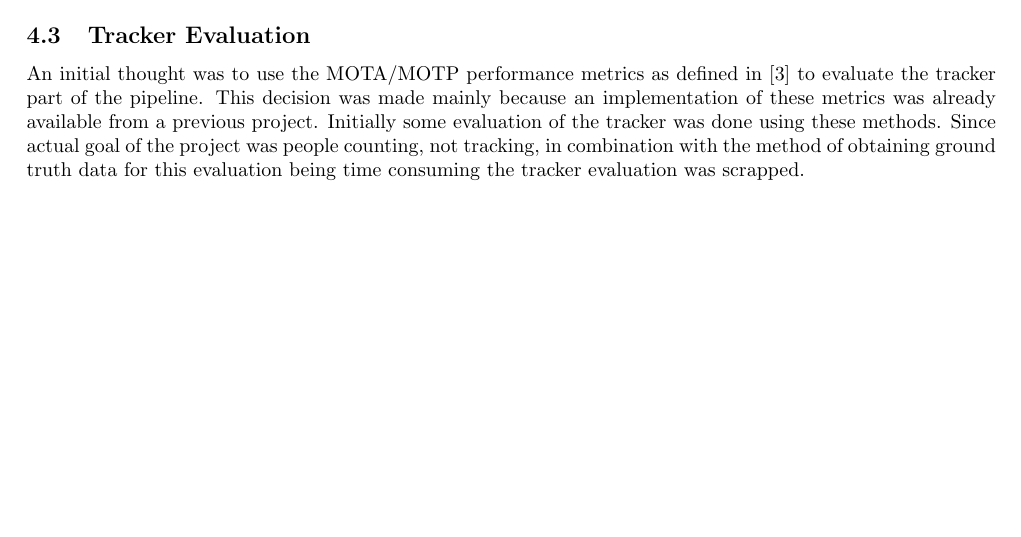
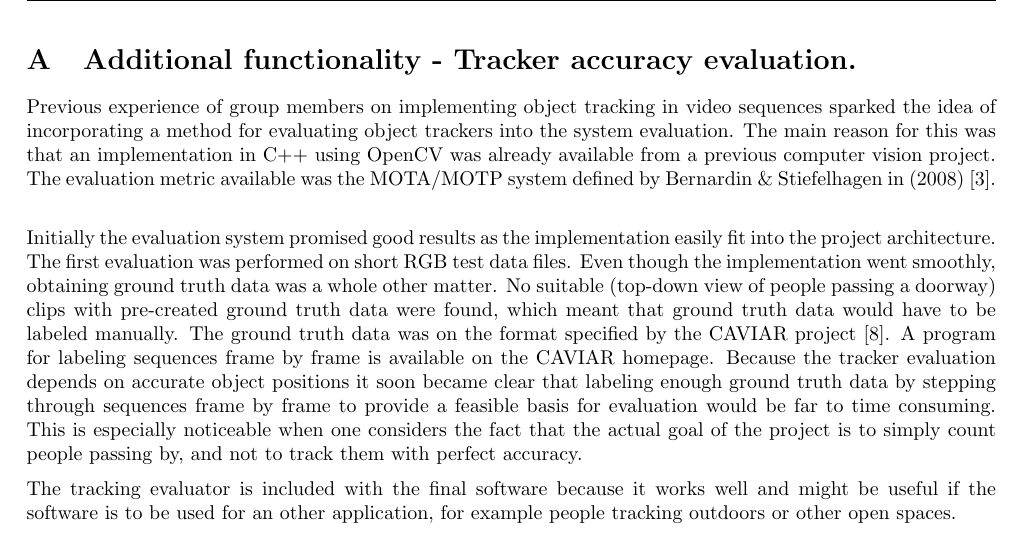
Before and after one commit to GroupDenseKitchen/KitchenOccupation, a LaTeX document (doc/Technical Report/Technical Report.tex, which reads doc/Technical Report/text_files/system_evaluation.tex, doc/Technical Report/text_files/tracker_evaluation.tex): part of page 9 of 15 before the commit and part of page 12 of 16 after it, cut at the place of the change, the shorter picture padded with empty space. Compiled offline with pdfLaTeX.

Commit message:
TRacker evaluation appendix

```diff
--- a/doc/Technical Report/Technical Report.tex
+++ b/doc/Technical Report/Technical Report.tex
@@ -170,6 +170,11 @@ Style2*=-- ,Style3*=$\circ$ ,Style4*=\tiny$\blacksquare$ )
 \appendix
 \addcontentsline{toc}{section}{Appendices} % Add an entry for this in the table of contents
 
+\section{Additional functionality - Tracker accuracy evaluation.}
+\label{sec:tracker_evaluation}
+\input{text_files/tracker_evaluation.tex}
+\newpage
+
 \section{An unsuccessful attempt - people detection using background subtraction.}
 \label{sec:bg_subtraction}
 \input{text_files/bg_subtraction.tex}
--- a/doc/Technical Report/text_files/system_evaluation.tex
+++ b/doc/Technical Report/text_files/system_evaluation.tex
@@ -21,6 +21,3 @@ A_{out} = 1 - |\frac{\sum_{frames}{out_{Est}}-\sum_{frames}out_{GT}}{\sum_{frame
 \label{eq:occupacy_accuracy}
 A_{in-out} = 1 - |\frac{(\sum_{frames}{in_{Est}-\sum_{frames}out_{Est}})-(\sum_{frames}{in_{GT}-\sum_{frames}out_{GT}})}{\sum_{frames}in_{GT}+out_{GT}}|
 \end{equation}
-
-\subsection{Tracker Evaluation}
-An initial thought was to use the MOTA/MOTP performance metrics as defined in \cite{MOTA} to evaluate the tracker part of the pipeline. This decision was made mainly because an implementation of these metrics was already available from a previous project. Initially some evaluation of the tracker was done using these methods. Since actual goal of the project was people counting, not tracking, in combination with the method of obtaining ground truth data for this evaluation being time consuming the tracker evaluation was scrapped.
--- /dev/null
+++ b/doc/Technical Report/text_files/tracker_evaluation.tex
@@ -0,0 +1,6 @@
+
+Previous experience of group members on implementing object tracking in video sequences sparked the idea of incorporating a method for evaluating object trackers into the system evaluation. The main reason for this was that an implementation in C++ using OpenCV was already available from a previous computer vision project. The evaluation metric available was the MOTA/MOTP system defined by Bernardin \& Stiefelhagen in (2008) \cite{MOTA}. \\
+
+Initially the evaluation system promised good results as the implementation easily fit into the project architecture. The first evaluation was performed on short RGB test data files. Even though the implementation went smoothly, obtaining ground truth data was a whole other matter. No suitable (top-down view of people passing a doorway) clips with pre-created ground truth data were found, which meant that ground truth data would have to be labeled manually. The ground truth data was on the format specified by the CAVIAR project \cite{CAVIAR}. A program for labeling sequences frame by frame is available on the CAVIAR homepage. Because the tracker evaluation depends on accurate object positions it soon became clear that labeling enough ground truth data by stepping through sequences frame by frame to provide a feasible basis for evaluation would be far to time consuming. This is especially noticeable when one considers the fact that the actual goal of the project is to simply count people passing by, and not to track them with perfect accuracy.
+
+The tracking evaluator is included with the final software because it works well and might be useful if the software is to be used for an other application, for example people tracking outdoors or other open spaces.
```
Also changed, not shown: doc/Technical Report/text_files/bibliography.tex (+5 -0 lines), doc/Sprint collection/review_collection.pdf.
